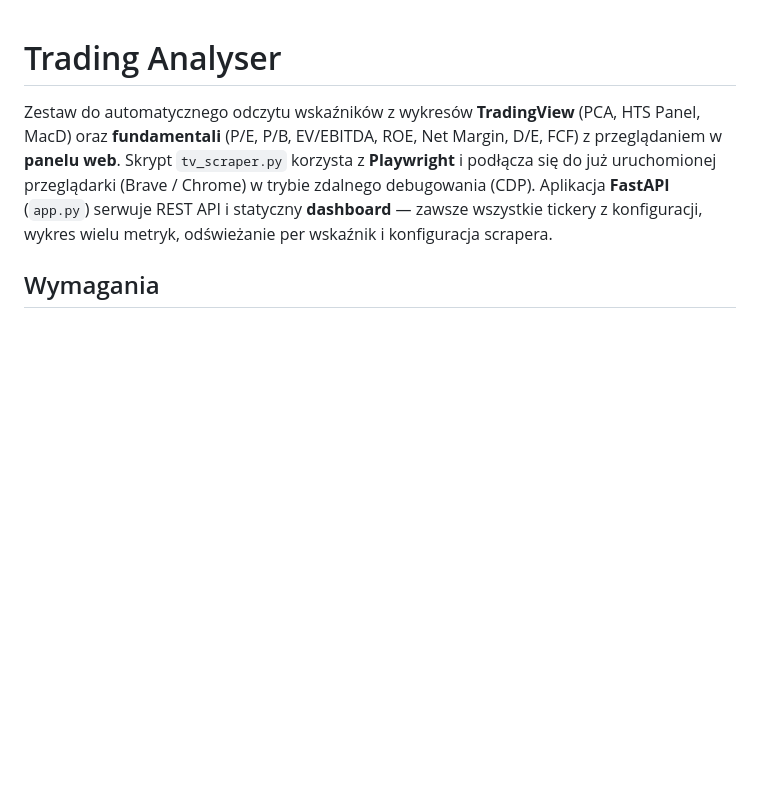
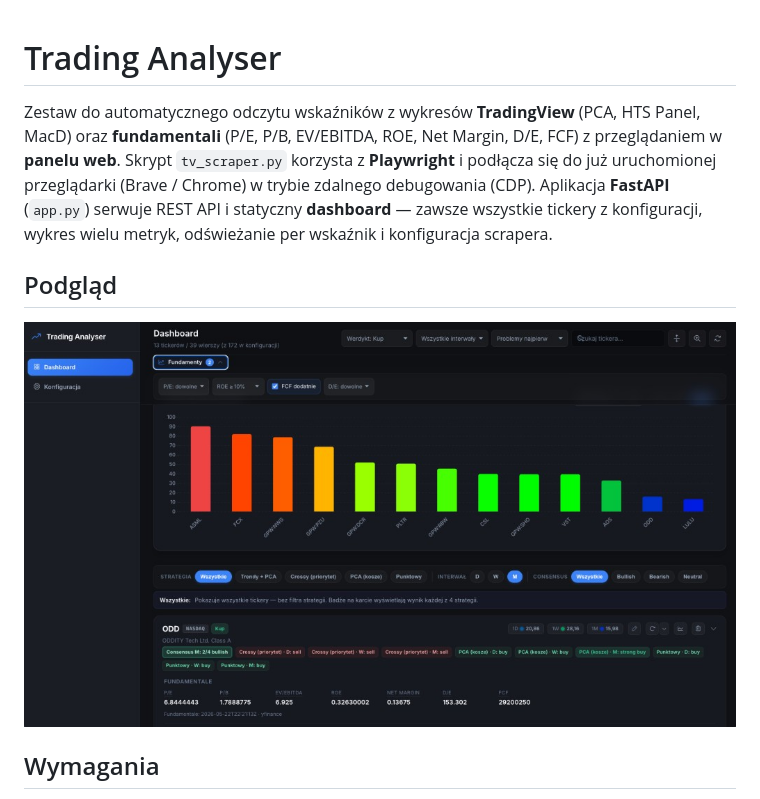
Before and after one commit to rafalgreen/trading_analyser, a Markdown page: README.md, the part around the change. GitHub-like rendering; pictures changed too: docs/screenshots/dashboard-composite-score.png (added); blank space fills up the shorter version.

```diff
--- a/README.md
+++ b/README.md
@@ -1,6 +1,10 @@
 # Trading Analyser
 
 Zestaw do automatycznego odczytu wskaźników z wykresów **TradingView** (PCA, HTS Panel, MacD) oraz **fundamentali** (P/E, P/B, EV/EBITDA, ROE, Net Margin, D/E, FCF) z przeglądaniem w **panelu web**. Skrypt `tv_scraper.py` korzysta z **Playwright** i podłącza się do już uruchomionej przeglądarki (Brave / Chrome) w trybie zdalnego debugowania (CDP). Aplikacja **FastAPI** (`app.py`) serwuje REST API i statyczny **dashboard** — zawsze wszystkie tickery z konfiguracji, wykres wielu metryk, odświeżanie per wskaźnik i konfiguracja scrapera.
+
+## Podgląd
+
+![Trading Analyser — dashboard z werdyktem Kup/Obserwuj/Unikaj, filtrami fundamentalnymi i wykresem PCA](docs/screenshots/dashboard-composite-score.png)
 
 ## Wymagania
 
```
Also changed, not shown: docs/github-branch-protection.md (added, +88 -0 lines).
